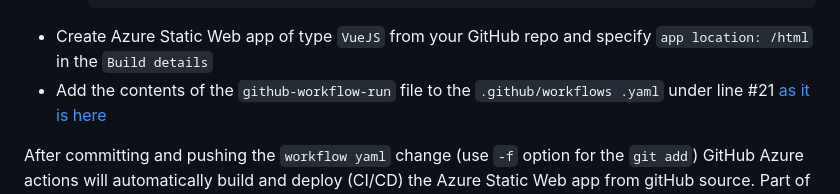
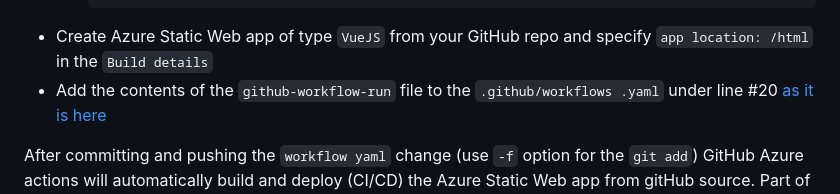
Before and after one commit to mikarinneoracle/odsa, a Markdown page: README.md, the part around the change. GitHub-like rendering.

```diff
--- a/README.md
+++ b/README.md
@@ -26,7 +26,7 @@
     <li><code>SAS</code> Wallet.zip Azure Blob access that you created earlier in quotation marks (") e.g. <pre>"https://pricing.blob.core.windows.net/wallet-private/Wallet.zip?sp=r&st=2022-11-26T08:23:00Z&se=2023-11-26T16:23:00Z&spr=https&sv=2021-06-08&sr=b&sig=W4kL6mb.........R7jcUc%3D"</pre></li>
 </ul>
 <li>Create Azure Static Web app of type <code>VueJS</code> from your GitHub repo and specify <code>app location: /html</code> in the <code>Build details</code></li>
-<li>Add the contents of the <code>github-workflow-run</code> file to the <code>.github/workflows .yaml</code> under line #21
+<li>Add the contents of the <code>github-workflow-run</code> file to the <code>.github/workflows .yaml</code> under line #20
 <a href="https://github.com/mikarinneoracle/odsa/blob/main/.github/workflows/azure-static-web-apps-ambitious-beach-02aca8c03.yml#L22" target="_NEW">as it is here</a></li>
 </ul>
 
```
